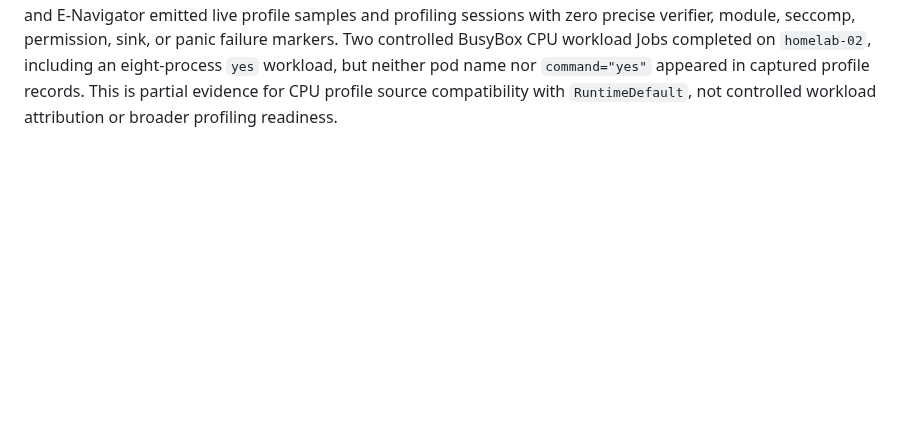
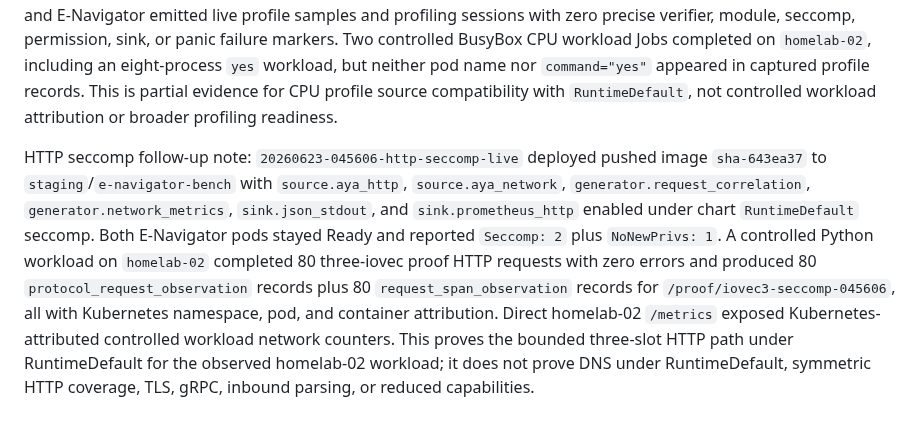
Before and after one commit to guaracloud/e-navigator, a Markdown page: documentation/claims-matrix.md, the part around one of its changes. GitHub-like rendering; blank space fills up the shorter version.

```diff
--- a/documentation/claims-matrix.md
+++ b/documentation/claims-matrix.md
@@ -67,3 +67,19 @@ panic failure markers. Two controlled BusyBox CPU workload Jobs completed on
 nor `command="yes"` appeared in captured profile records. This is partial
 evidence for CPU profile source compatibility with `RuntimeDefault`, not
 controlled workload attribution or broader profiling readiness.
+
+HTTP seccomp follow-up note:
+`20260623-045606-http-seccomp-live` deployed pushed image `sha-643ea37` to
+`staging`/`e-navigator-bench` with `source.aya_http`,
+`source.aya_network`, `generator.request_correlation`,
+`generator.network_metrics`, `sink.json_stdout`, and `sink.prometheus_http`
+enabled under chart `RuntimeDefault` seccomp. Both E-Navigator pods stayed
+Ready and reported `Seccomp: 2` plus `NoNewPrivs: 1`. A controlled Python
+workload on `homelab-02` completed 80 three-iovec proof HTTP requests with
+zero errors and produced 80 `protocol_request_observation` records plus 80
+`request_span_observation` records for `/proof/iovec3-seccomp-045606`, all
+with Kubernetes namespace, pod, and container attribution. Direct homelab-02
+`/metrics` exposed Kubernetes-attributed controlled workload network counters.
+This proves the bounded three-slot HTTP path under RuntimeDefault for the
+observed homelab-02 workload; it does not prove DNS under RuntimeDefault,
+symmetric HTTP coverage, TLS, gRPC, inbound parsing, or reduced capabilities.
```
Also changed, not shown: other parts of documentation/claims-matrix.md (+4 -4 lines), README.md (+19 -9 lines), benchmarks/results/sample-homelab-20260623-045606-http-seccomp-live.md (added, +121 -0 lines).
